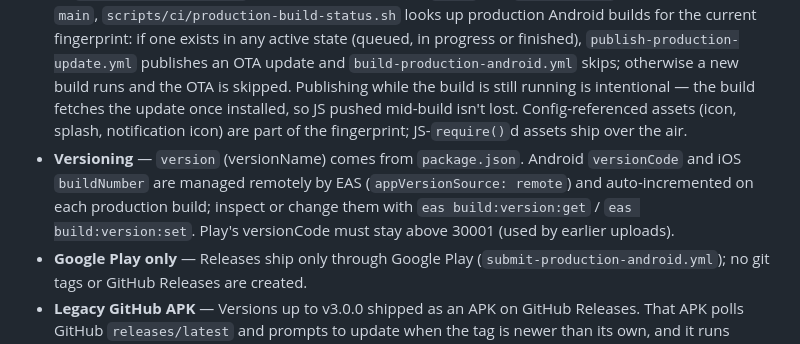
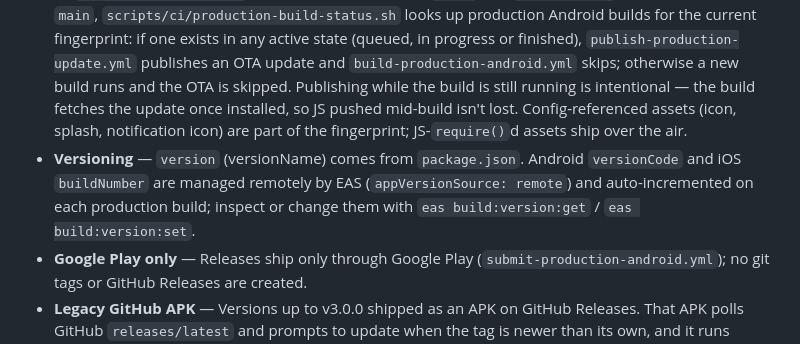
Before and after one commit to Saiby100/prayer-times-react, a Markdown page: CLAUDE.md, the part around the change. GitHub-like rendering.

Commit message:
chore: Remove the outdated versionCode note from CLAUDE.md
Co-Authored-By: Claude Opus 5.5 <noreply@anthropic.com>

```diff
--- a/CLAUDE.md
+++ b/CLAUDE.md
@@ -49,7 +49,7 @@ Build and deploy use EAS (`eas build`, `eas update`). CI workflows live in `.git
 - **UI library** — `@rneui/themed` v5 (React Native Elements) for components and theming. Its icon sets (`feather`, `material`, `ionicon`) are registered against `@expo/vector-icons` in `app/_layout.tsx` via `registerCustomIconType`; register any new icon `type` there too, or it renders blank.
 - **Edge-to-edge** — Android always draws behind the status and navigation bars. Use `react-native-safe-area-context` insets for spacing; status/navigation bar colour props are ignored. Status bar icon style follows the in-app theme via `expo-status-bar` in `Page`.
 - **OTA vs build gating** — `runtimeVersion` uses the `fingerprint` policy (hash of the native layer, tuned by `fingerprint.config.js` to ignore version bumps, `extra` and `package.json` scripts). On push to `main`, `scripts/ci/production-build-status.sh` looks up production Android builds for the current fingerprint: if one exists in any active state (queued, in progress or finished), `publish-production-update.yml` publishes an OTA update and `build-production-android.yml` skips; otherwise a new build runs and the OTA is skipped. Publishing while the build is still running is intentional — the build fetches the update once installed, so JS pushed mid-build isn't lost. Config-referenced assets (icon, splash, notification icon) are part of the fingerprint; JS-`require()`d assets ship over the air.
-- **Versioning** — `version` (versionName) comes from `package.json`. Android `versionCode` and iOS `buildNumber` are managed remotely by EAS (`appVersionSource: remote`) and auto-incremented on each production build; inspect or change them with `eas build:version:get` / `eas build:version:set`. Play's versionCode must stay above 30001 (used by earlier uploads).
+- **Versioning** — `version` (versionName) comes from `package.json`. Android `versionCode` and iOS `buildNumber` are managed remotely by EAS (`appVersionSource: remote`) and auto-incremented on each production build; inspect or change them with `eas build:version:get` / `eas build:version:set`.
 - **Google Play only** — Releases ship only through Google Play (`submit-production-android.yml`); no git tags or GitHub Releases are created.
 - **Legacy GitHub APK** — Versions up to v3.0.0 shipped as an APK on GitHub Releases. That APK polls GitHub `releases/latest` and prompts to update when the tag is newer than its own, and it runs `runtimeVersion` `3.0` on the `production` channel. To leave those users unaffected: never create a GitHub Release, never publish an OTA update for runtime `3.0`, and keep the old releases and tags.
 - **Notification flow** — On app open, `registerBackgroundTask()` (from `backgroundTasks/`) sets up daily task → `syncPrayerReminders()` (from `services/notifications/scheduleReminders`) runs immediately → background task repeats every 24h. Turning reminders on/off, changing the offset, hiding a prayer and changing area also call it.
```
